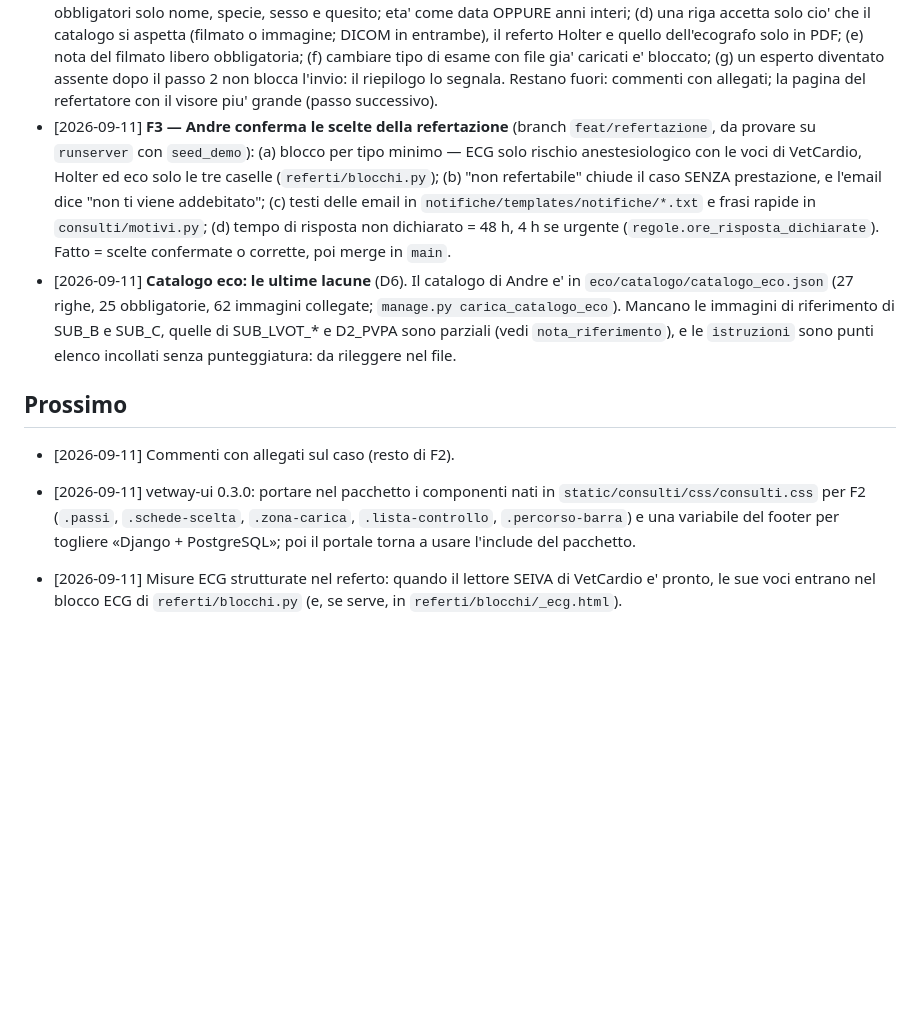
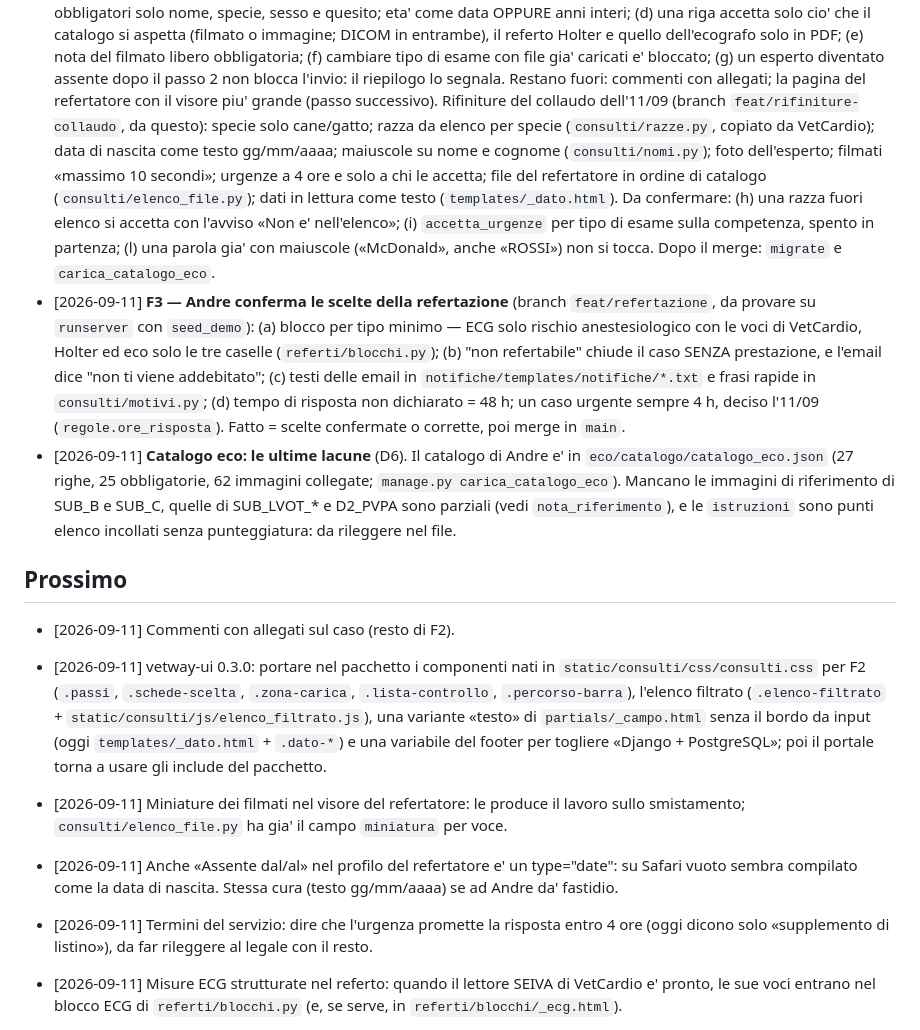
Before and after one commit to andreatragni-ai/vetconsulti, a Markdown page: docs/BACKLOG.md, the part around the change. Drawn GitHub-style; blank space fills up the shorter version.

Commit message:
docs: rifiniture del collaudo nel backlog, README e CLAUDE.md
Cosa e' stato fatto sul branch feat/rifiniture-collaudo e le tre scelte da
confermare (razza fuori elenco, accetta_urgenze per tipo di esame,
maiuscole che non toccano le parole gia' miste); le cose da portare in
vetway-ui 0.3.0 (elenco filtrato, variante «testo» di _campo.html); le
miniature dei filmati che arriveranno dallo smistamento; _dato.html accanto
all'omonimia di _campo_form.html.

Co-Authored-By: Claude Opus 5 <noreply@anthropic.com>

```diff
--- a/docs/BACKLOG.md
+++ b/docs/BACKLOG.md
@@ -28,6 +28,18 @@ spunta. Le idee grosse hanno un file loro in `docs/`.
   dopo il passo 2 non blocca l'invio: il riepilogo lo segnala.
   Restano fuori: commenti con allegati; la pagina del refertatore con il
   visore piu' grande (passo successivo).
+  Rifiniture del collaudo dell'11/09 (branch `feat/rifiniture-collaudo`, da
+  questo): specie solo cane/gatto; razza da elenco per specie
+  (`consulti/razze.py`, copiato da VetCardio); data di nascita come testo
+  gg/mm/aaaa; maiuscole su nome e cognome (`consulti/nomi.py`); foto
+  dell'esperto; filmati «massimo 10 secondi»; urgenze a 4 ore e solo a chi
+  le accetta; file del refertatore in ordine di catalogo
+  (`consulti/elenco_file.py`); dati in lettura come testo
+  (`templates/_dato.html`). Da confermare: (h) una razza fuori elenco si
+  accetta con l'avviso «Non e' nell'elenco»; (i) `accetta_urgenze` per tipo
+  di esame sulla competenza, spento in partenza; (l) una parola gia' con
+  maiuscole («McDonald», anche «ROSSI») non si tocca. Dopo il merge:
+  `migrate` e `carica_catalogo_eco`.
 - [2026-09-11] **F3 — Andre conferma le scelte della refertazione**
   (branch `feat/refertazione`, da provare su `runserver` con `seed_demo`):
   (a) blocco per tipo minimo — ECG solo rischio anestesiologico con le voci
@@ -35,9 +47,9 @@ spunta. Le idee grosse hanno un file loro in `docs/`.
   (b) "non refertabile" chiude il caso SENZA prestazione, e l'email dice
   "non ti viene addebitato"; (c) testi delle email in
   `notifiche/templates/notifiche/*.txt` e frasi rapide in
-  `consulti/motivi.py`; (d) tempo di risposta non dichiarato = 48 h, 4 h
-  se urgente (`regole.ore_risposta_dichiarate`). Fatto = scelte confermate
-  o corrette, poi merge in `main`.
+  `consulti/motivi.py`; (d) tempo di risposta non dichiarato = 48 h; un
+  caso urgente sempre 4 h, deciso l'11/09 (`regole.ore_risposta`). Fatto =
+  scelte confermate o corrette, poi merge in `main`.
 - [2026-09-11] **Catalogo eco: le ultime lacune** (D6). Il catalogo di
   Andre e' in `eco/catalogo/catalogo_eco.json` (27 righe, 25 obbligatorie,
   62 immagini collegate; `manage.py carica_catalogo_eco`). Mancano le
@@ -50,9 +62,21 @@ spunta. Le idee grosse hanno un file loro in `docs/`.
 - [2026-09-11] Commenti con allegati sul caso (resto di F2).
 - [2026-09-11] vetway-ui 0.3.0: portare nel pacchetto i componenti nati
   in `static/consulti/css/consulti.css` per F2 (`.passi`, `.schede-scelta`,
-  `.zona-carica`, `.lista-controllo`, `.percorso-barra`) e una variabile
-  del footer per togliere «Django + PostgreSQL»; poi il portale torna a
-  usare l'include del pacchetto.
+  `.zona-carica`, `.lista-controllo`, `.percorso-barra`), l'elenco filtrato
+  (`.elenco-filtrato` + `static/consulti/js/elenco_filtrato.js`), una
+  variante «testo» di `partials/_campo.html` senza il bordo da input (oggi
+  `templates/_dato.html` + `.dato-*`) e una variabile del footer per
+  togliere «Django + PostgreSQL»; poi il portale torna a usare gli include
+  del pacchetto.
+- [2026-09-11] Miniature dei filmati nel visore del refertatore: le produce
+  il lavoro sullo smistamento; `consulti/elenco_file.py` ha gia' il campo
+  `miniatura` per voce.
+- [2026-09-11] Anche «Assente dal/al» nel profilo del refertatore e' un
+  type="date": su Safari vuoto sembra compilato come la data di nascita.
+  Stessa cura (testo gg/mm/aaaa) se ad Andre da' fastidio.
+- [2026-09-11] Termini del servizio: dire che l'urgenza promette la
+  risposta entro 4 ore (oggi dicono solo «supplemento di listino»), da
+  far rileggere al legale con il resto.
 
 - [2026-09-11] Misure ECG strutturate nel referto: quando il lettore SEIVA
   di VetCardio e' pronto, le sue voci entrano nel blocco ECG di
```
Also changed, not shown: CLAUDE.md (+5 -2 lines), README.md (+6 -4 lines).
